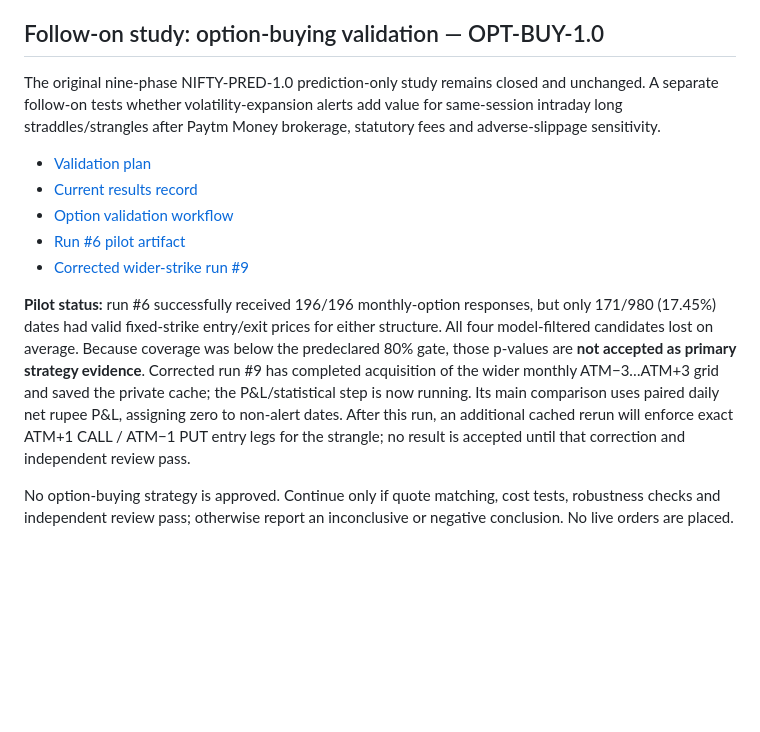
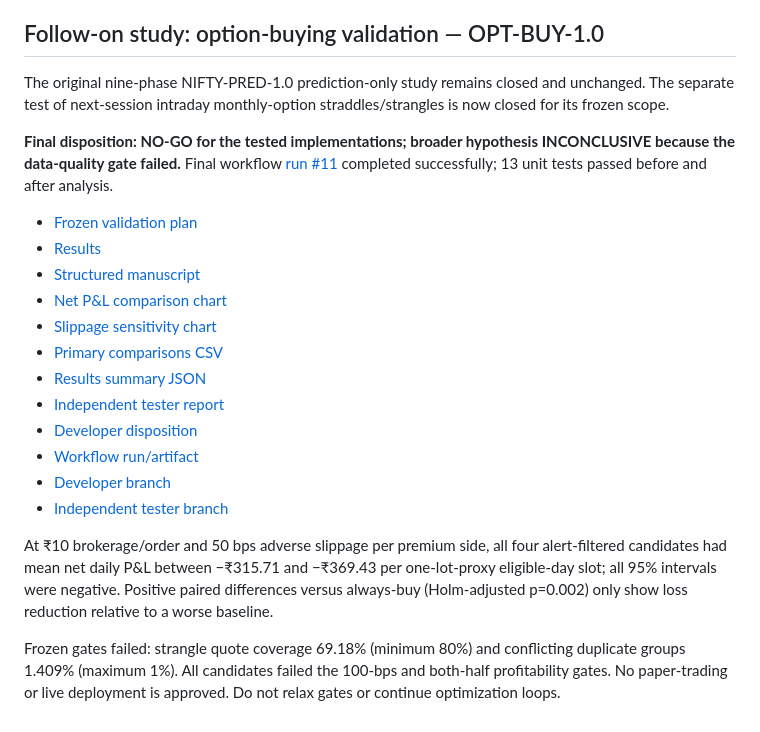
Before and after one commit to vishnuvcr/Naked-Options-v2, a Markdown page: README.md, the part around the change. Drawn GitHub-style; blank space fills up the shorter version.

Commit message:
docs: close option buying validation on main with tester no-go

```diff
--- a/README.md
+++ b/README.md
@@ -85,14 +85,23 @@ The static research status page has been deployed successfully through [Pages pu
 
 ## Follow-on study: option-buying validation — OPT-BUY-1.0
 
-The original nine-phase NIFTY-PRED-1.0 prediction-only study remains closed and unchanged. A separate follow-on tests whether volatility-expansion alerts add value for same-session intraday long straddles/strangles after Paytm Money brokerage, statutory fees and adverse-slippage sensitivity.
+The original nine-phase NIFTY-PRED-1.0 prediction-only study remains closed and unchanged. The separate test of next-session intraday monthly-option straddles/strangles is now closed for its frozen scope.
 
-- [Validation plan](https://github.com/vishnuvcr/Naked-Options-v2/blob/research/option-buying-validation/research/OPTION_BUYING_VALIDATION_PLAN.md)
-- [Current results record](https://github.com/vishnuvcr/Naked-Options-v2/blob/research/option-buying-validation/research/option-validation/RESULTS.md)
-- [Option validation workflow](https://github.com/vishnuvcr/Naked-Options-v2/actions/workflows/option-buying-validation.yml)
-- [Run #6 pilot artifact](https://github.com/vishnuvcr/Naked-Options-v2/actions/runs/38543046923)
-- [Corrected wider-strike run #9](https://github.com/vishnuvcr/Naked-Options-v2/actions/runs/38545503819)
+**Final disposition: NO-GO for the tested implementations; broader hypothesis INCONCLUSIVE because the data-quality gate failed.** Final workflow [run #11](https://github.com/vishnuvcr/Naked-Options-v2/actions/runs/38548437384) completed successfully; 13 unit tests passed before and after analysis.
 
-**Pilot status:** run #6 successfully received 196/196 monthly-option responses, but only 171/980 (17.45%) dates had valid fixed-strike entry/exit prices for either structure. All four model-filtered candidates lost on average. Because coverage was below the predeclared 80% gate, those p-values are **not accepted as primary strategy evidence**. Corrected run #9 has completed acquisition of the wider monthly ATM−3…ATM+3 grid and saved the private cache; the P&L/statistical step is now running. Its main comparison uses paired daily net rupee P&L, assigning zero to non-alert dates. After this run, an additional cached rerun will enforce exact ATM+1 CALL / ATM−1 PUT entry legs for the strangle; no result is accepted until that correction and independent review pass.
+- [Frozen validation plan](research/OPTION_BUYING_VALIDATION_PLAN.md)
+- [Results](research/option-validation/RESULTS.md)
+- [Structured manuscript](research/option-validation/MANUSCRIPT.md)
+- [Net P&L comparison chart](research/option-validation/figures/net_pnl_comparison.svg)
+- [Slippage sensitivity chart](research/option-validation/figures/slippage_sensitivity.svg)
+- [Primary comparisons CSV](reports/option_validation/primary_comparisons.csv)
+- [Results summary JSON](reports/option_validation/results_summary.json)
+- [Independent tester report](research/option-validation/TESTER_REPORT.md)
+- [Developer disposition](research/option-validation/DEVELOPER_DISPOSITION.md)
+- [Workflow run/artifact](https://github.com/vishnuvcr/Naked-Options-v2/actions/runs/38548437384)
+- [Developer branch](https://github.com/vishnuvcr/Naked-Options-v2/tree/research/option-buying-developer)
+- [Independent tester branch](https://github.com/vishnuvcr/Naked-Options-v2/tree/research/option-buying-independent-tester)
 
-No option-buying strategy is approved. Continue only if quote matching, cost tests, robustness checks and independent review pass; otherwise report an inconclusive or negative conclusion. No live orders are placed.
+At ₹10 brokerage/order and 50 bps adverse slippage per premium side, all four alert-filtered candidates had mean net daily P&L between −₹315.71 and −₹369.43 per one-lot-proxy eligible-day slot; all 95% intervals were negative. Positive paired differences versus always-buy (Holm-adjusted p=0.002) only show loss reduction relative to a worse baseline.
+
+Frozen gates failed: strangle quote coverage 69.18% (minimum 80%) and conflicting duplicate groups 1.409% (maximum 1%). All candidates failed the 100-bps and both-half profitability gates. No paper-trading or live deployment is approved. Do not relax gates or continue optimization loops.
```
